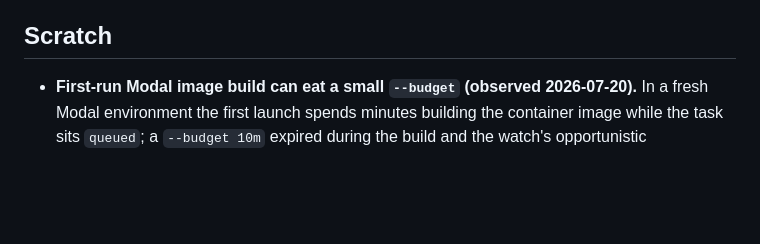
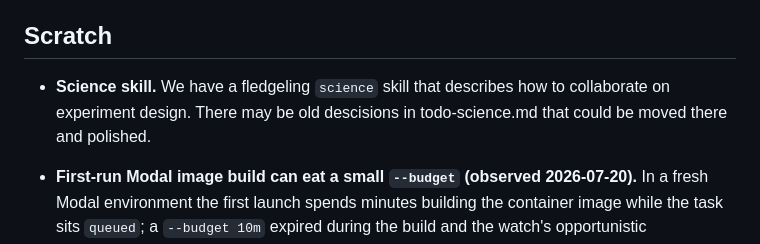
Before and after one commit to z0u/sca2, a Markdown page: todo-eng.md, the part around the change. GitHub-like rendering; blank space fills up the shorter version.

Commit message:
Edits to focus the science skill

```diff
--- a/todo-eng.md
+++ b/todo-eng.md
@@ -13,6 +13,10 @@ also carries a grounding comment with current file:line refs, so it should be
 readable cold without re-deriving code state.
 
 ## Scratch
+
+- **Science skill.** We have a fledgeling `science` skill that describes how to
+  collaborate on experiment design. There may be old descisions in
+  todo-science.md that could be moved there and polished.
 
 - **First-run Modal image build can eat a small `--budget` (observed
   2026-07-20).** In a fresh Modal environment the first launch spends minutes
```
Also changed, not shown: 1 other file.
